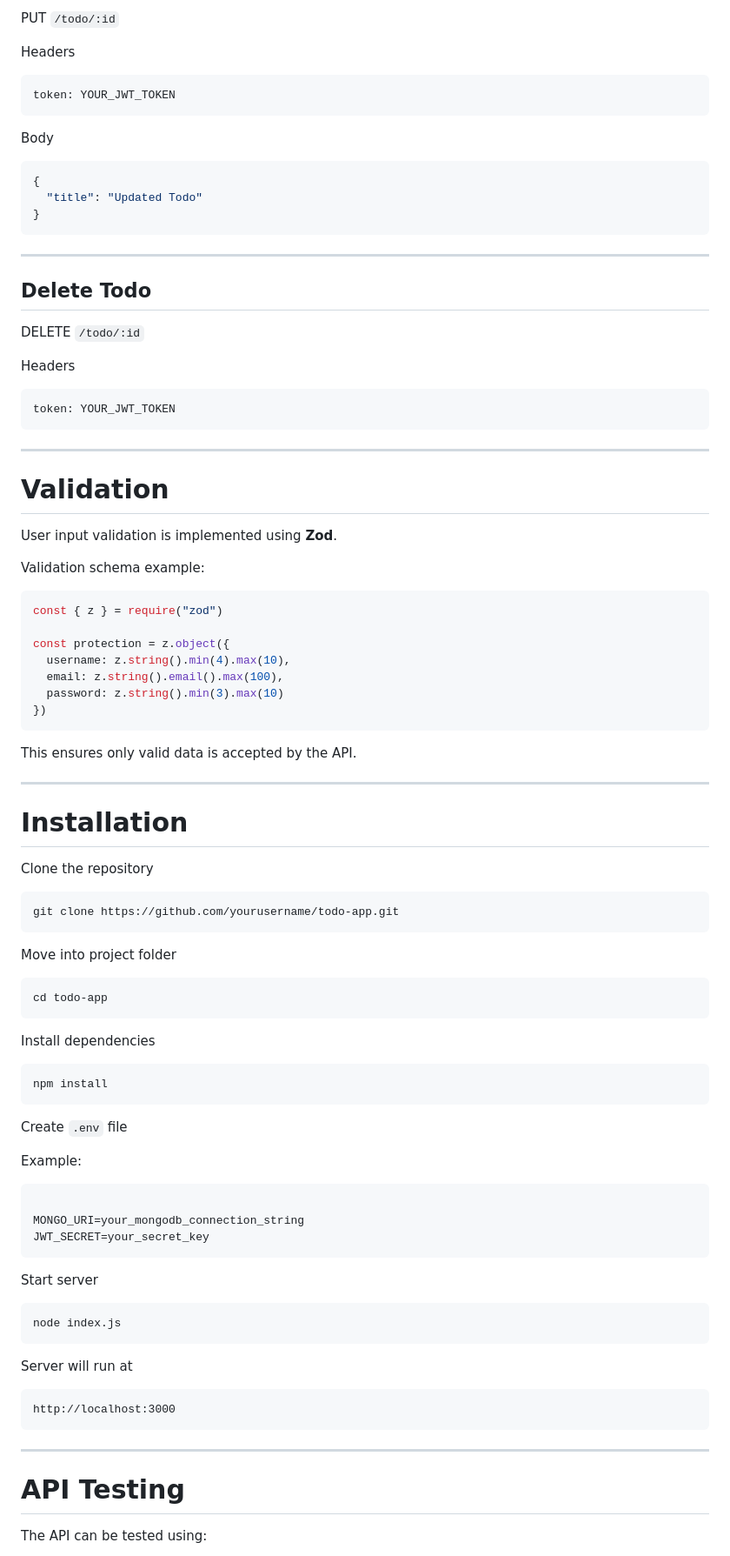
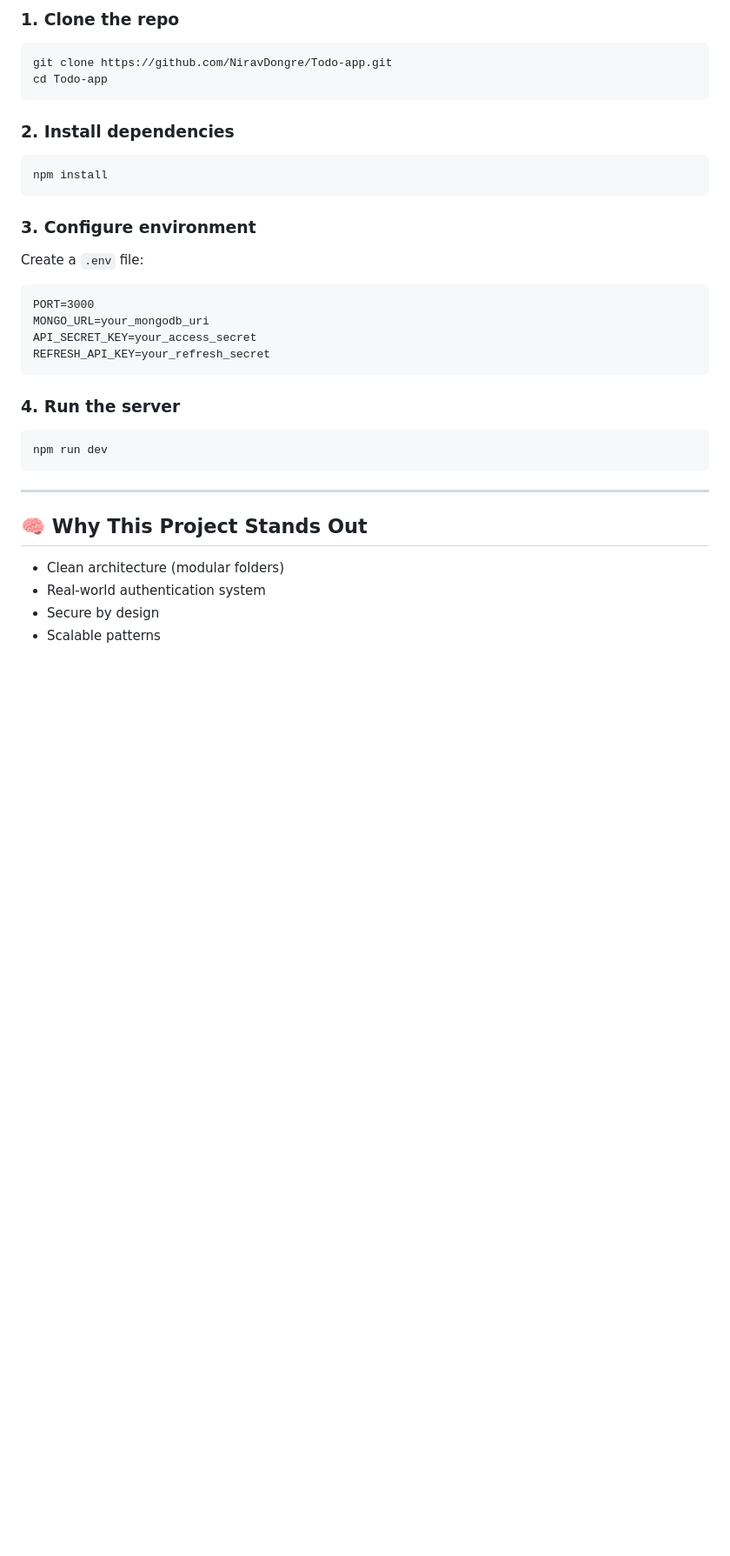
Before and after one commit to NiravDongre/Todo-app, a Markdown page: Readme.md, the part around one of its changes. Shown at 87% size. GitHub-like rendering; blank space fills up the shorter version.

Commit message:
Revise README for production-ready task API
Updated the README to reflect a more production-ready focus, including enhanced descriptions of features, authentication, and project structure.

````diff
--- a/Readme.md
+++ b/Readme.md
@@ -225,99 +159,40 @@ token: YOUR_JWT_TOKEN
 
-PUT `/todo/:id`
-
-Headers
+### 1. Clone the repo
 
 ```
-token: YOUR_JWT_TOKEN
+git clone https://github.com/NiravDongre/Todo-app.git
+cd Todo-app
 ```
 
-Body
-
-```json
-{
-  "title": "Updated Todo"
-}
-```
-
----
-
-## Delete Todo
-
-DELETE `/todo/:id`
-
-Headers
-
-```
-token: YOUR_JWT_TOKEN
-```
-
----
-
-# Validation
-
-User input validation is implemented using **Zod**.
-
-Validation schema example:
-
-```javascript
-const { z } = require("zod")
-
-const protection = z.object({
-  username: z.string().min(4).max(10),
-  email: z.string().email().max(100),
-  password: z.string().min(3).max(10)
-})
-```
-
-This ensures only valid data is accepted by the API.
-
----
-
-# Installation
-
-Clone the repository
-
-```
-git clone https://github.com/yourusername/todo-app.git
-```
-
-Move into project folder
-
-```
-cd todo-app
-```
-
-Install dependencies
+### 2. Install dependencies
 
 ```
 npm install
 ```
 
-Create `.env` file
+### 3. Configure environment
 
-Example:
+Create a `.env` file:
 
 ```
-
-MONGO_URI=your_mongodb_connection_string
-JWT_SECRET=your_secret_key
+PORT=3000
+MONGO_URL=your_mongodb_uri
+API_SECRET_KEY=your_access_secret
+REFRESH_API_KEY=your_refresh_secret
 ```
 
-Start server
+### 4. Run the server
 
 ```
-node index.js
-```
-
-Server will run at
-
-```
-http://localhost:3000
+npm run dev
 ```
 
 ---
 
-# API Testing
+## 🧠 Why This Project Stands Out
 
-The API can be tested using:
+* Clean architecture (modular folders)
+* Real-world authentication system
+* Secure by design
+* Scalable patterns
 
````
Also changed, not shown: other parts of Readme.md (+117 -199 lines).
